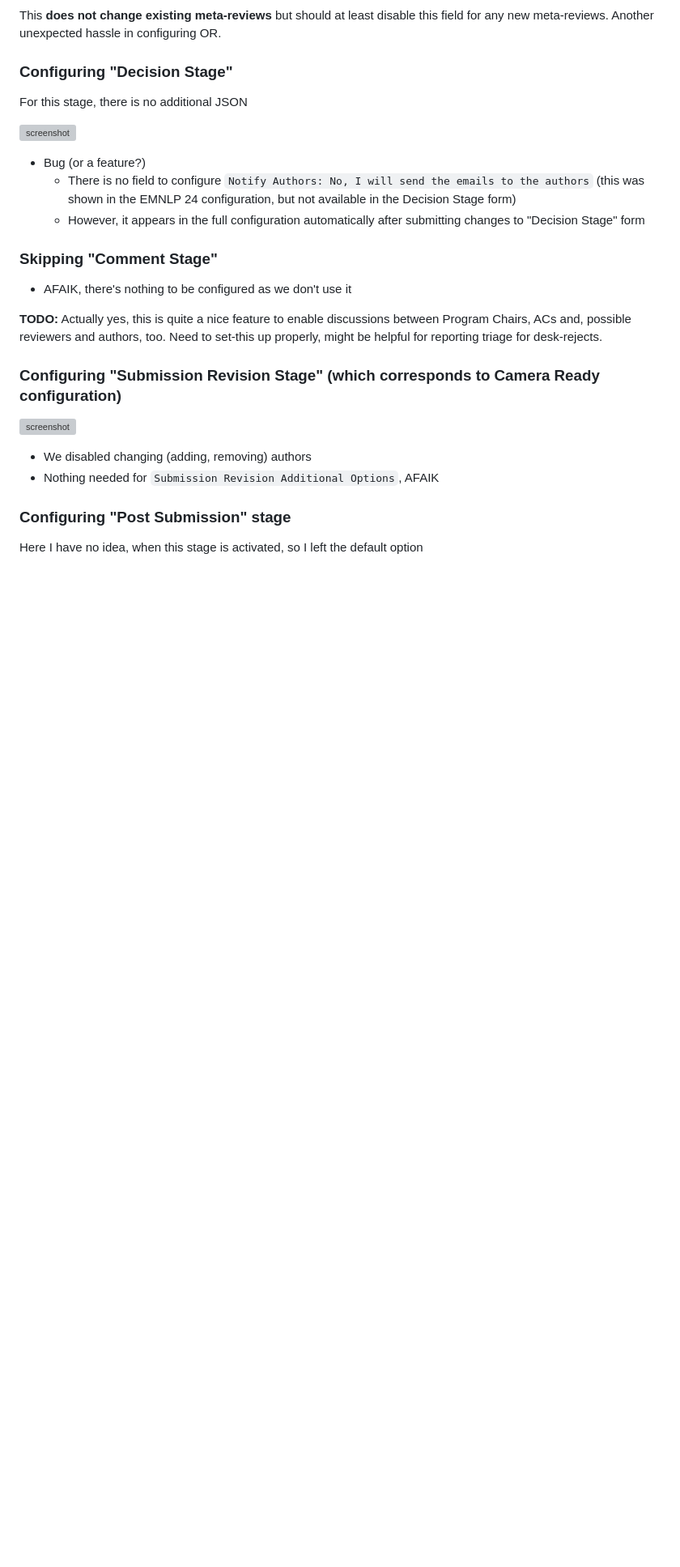
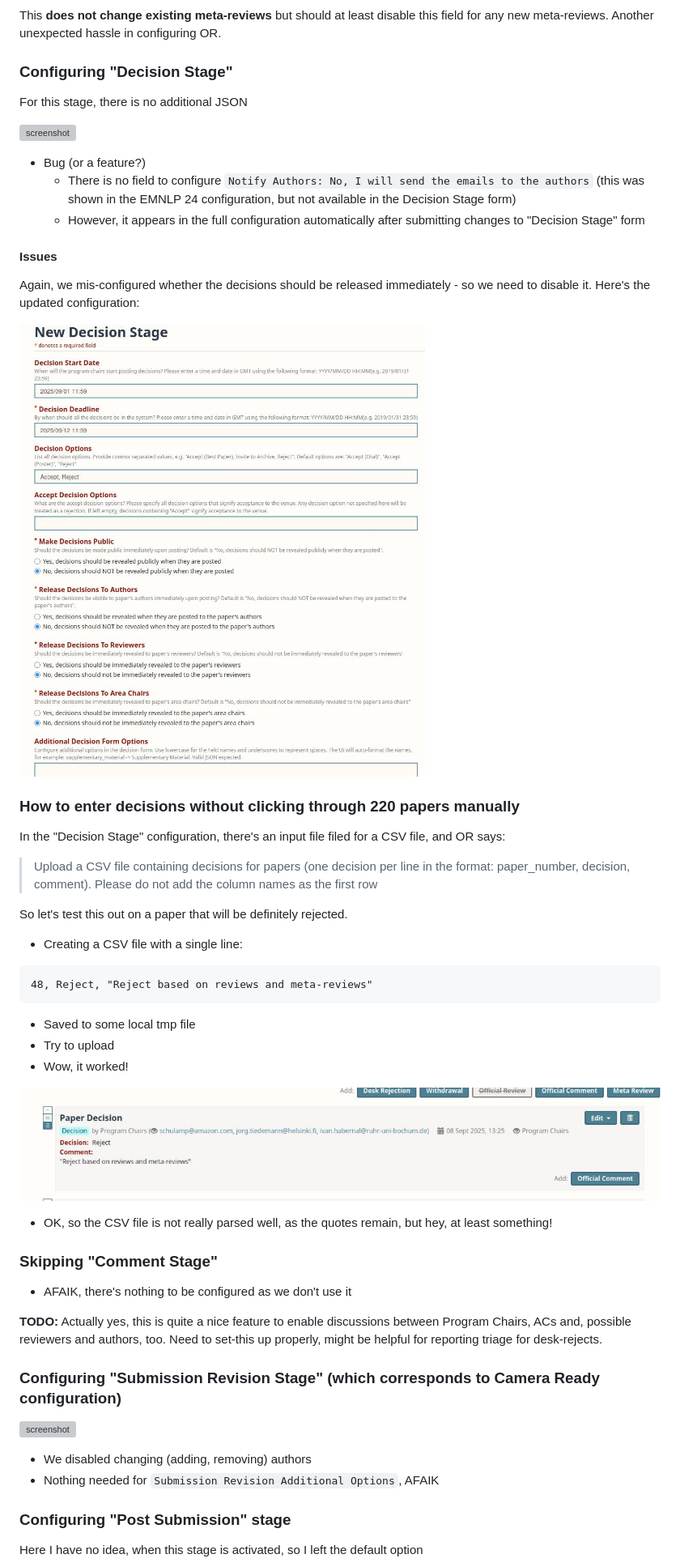
Before and after one commit to habernal/emnlp2025-demos-openreview, a Markdown page: README.md, the part around the change. Shown: that part at 81% size. Drawn GitHub-style; pictures changed too: img/screenshot32.jpg (added), img/screenshot33.jpg (added); blank space fills up the shorter version; grey boxes are pictures that could not be loaded.

Commit message:
Decisions

````diff
--- a/README.md
+++ b/README.md
@@ -133,6 +133,34 @@ For this stage, there is no additional JSON
 * Bug (or a feature?)
   * There is no field to configure `Notify Authors: No, I will send the emails to the authors` (this was shown in the EMNLP 24 configuration, but not available in the Decision Stage form)
   * However, it appears in the full configuration automatically after submitting changes to "Decision Stage" form
+
+#### Issues
+
+Again, we mis-configured whether the decisions should be released immediately - so we need to disable it. Here's the updated configuration:
+
+![screenshot](img/screenshot32.jpg)
+
+### How to enter decisions without clicking through 220 papers manually
+
+In the "Decision Stage" configuration, there's an input file filed for a CSV file, and OR says:
+
+> Upload a CSV file containing decisions for papers (one decision per line in the format: paper_number, decision, comment). Please do not add the column names as the first row
+
+So let's test this out on a paper that will be definitely rejected.
+
+* Creating a CSV file with a single line:
+
+```plaintext
+48, Reject, "Reject based on reviews and meta-reviews"
+```
+
+* Saved to some local tmp file
+* Try to upload
+* Wow, it worked!
+
+![screenshot](img/screenshot33.jpg)
+
+* OK, so the CSV file is not really parsed well, as the quotes remain, but hey, at least something!
 
 ### Skipping "Comment Stage"
 
````
